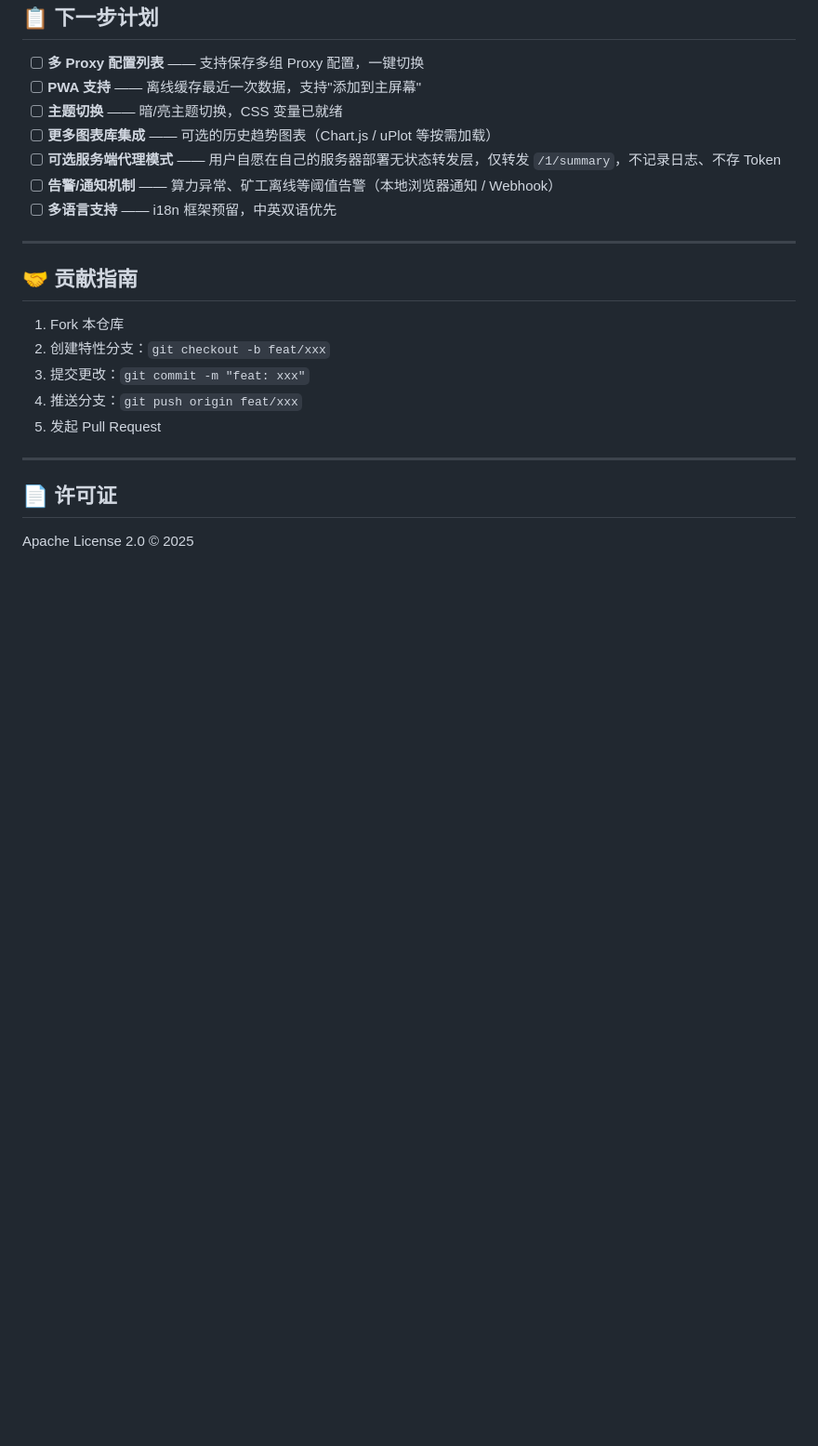
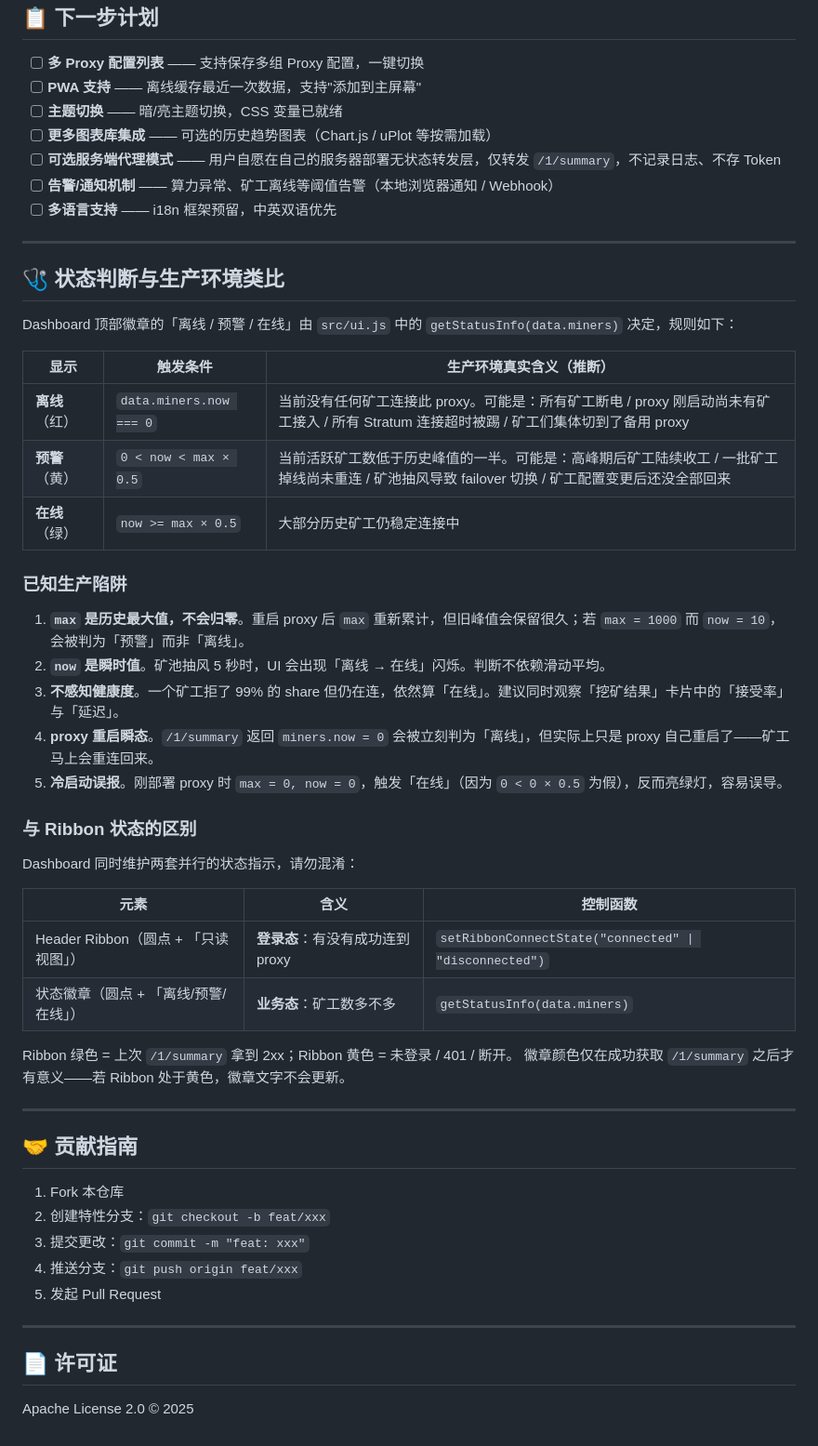
Before and after one commit to wjc2821296948/XMRig-Proxy-Dashboard, a Markdown page: README.md, the part around the change. Shown at 93% size. GitHub-like rendering; blank space fills up the shorter version.

Commit message:
docs(readme): add status-mapping section to README.md (zh)
Documents how the dashboard's 离线 / 预警 / 在线 badge decides which
text to show:

  - The exact predicate from src/ui.js: now === 0 → offline,
    now < max * 0.5 → warning, else online.
  - A 'production analogy' table mapping each display to the real-
    world conditions (all miners powered down, failover after a pool
    blip, etc.) so a reader doesn't have to reverse-engineer the
    proxy's miner counts to interpret the badge.
  - Five known production traps: max is sticky across restarts, now
    is instantaneous (so the badge can flicker during a pool blip),
    health isn't measured (rejected shares still count as 'online'),
    proxy restart transiently shows 'offline', cold-start with
    max === 0 misleadingly lights green.
  - A side-by-side table distinguishing the new Header Ribbon (login
    state) from the legacy status badge (business state) so the two
    parallel signals aren't confused.

Rebased on top of origin/main (8c426ea), which already has the
English README and the language switcher — so this commit is a pure
delta: only README.md grows by 32 lines.

Co-authored-by: cgsdn <chaogeshuodiannao@users.noreply.github.com>

```diff
--- a/README.md
+++ b/README.md
@@ -202,6 +202,38 @@ A: 当前版本单实例。可通过「设置」修改 URL/Token 实现切换；
 
 ---
 
+## 🩺 状态判断与生产环境类比
+
+Dashboard 顶部徽章的「离线 / 预警 / 在线」由 `src/ui.js` 中的
+`getStatusInfo(data.miners)` 决定，规则如下：
+
+| 显示 | 触发条件 | 生产环境真实含义（推断） |
+|------|----------|--------------------------|
+| **离线**（红） | `data.miners.now === 0` | 当前没有任何矿工连接此 proxy。可能是：所有矿工断电 / proxy 刚启动尚未有矿工接入 / 所有 Stratum 连接超时被踢 / 矿工们集体切到了备用 proxy |
+| **预警**（黄） | `0 < now < max × 0.5` | 当前活跃矿工数低于历史峰值的一半。可能是：高峰期后矿工陆续收工 / 一批矿工掉线尚未重连 / 矿池抽风导致 failover 切换 / 矿工配置变更后还没全部回来 |
+| **在线**（绿） | `now >= max × 0.5` | 大部分历史矿工仍稳定连接中 |
+
+### 已知生产陷阱
+
+1. **`max` 是历史最大值，不会归零**。重启 proxy 后 `max` 重新累计，但旧峰值会保留很久；若 `max = 1000` 而 `now = 10`，会被判为「预警」而非「离线」。
+2. **`now` 是瞬时值**。矿池抽风 5 秒时，UI 会出现「离线 → 在线」闪烁。判断不依赖滑动平均。
+3. **不感知健康度**。一个矿工拒了 99% 的 share 但仍在连，依然算「在线」。建议同时观察「挖矿结果」卡片中的「接受率」与「延迟」。
+4. **proxy 重启瞬态**。`/1/summary` 返回 `miners.now = 0` 会被立刻判为「离线」，但实际上只是 proxy 自己重启了——矿工马上会重连回来。
+5. **冷启动误报**。刚部署 proxy 时 `max = 0, now = 0`，触发「在线」（因为 `0 < 0 × 0.5` 为假），反而亮绿灯，容易误导。
+
+### 与 Ribbon 状态的区别
+
+Dashboard 同时维护两套并行的状态指示，请勿混淆：
+
+| 元素 | 含义 | 控制函数 |
+|------|------|----------|
+| Header Ribbon（圆点 + 「只读视图」） | **登录态**：有没有成功连到 proxy | `setRibbonConnectState("connected" \| "disconnected")` |
+| 状态徽章（圆点 + 「离线/预警/在线」） | **业务态**：矿工数多不多 | `getStatusInfo(data.miners)` |
+
+Ribbon 绿色 = 上次 `/1/summary` 拿到 2xx；Ribbon 黄色 = 未登录 / 401 / 断开。
+徽章颜色仅在成功获取 `/1/summary` 之后才有意义——若 Ribbon 处于黄色，徽章文字不会更新。
+
+---
 ## 🤝 贡献指南
 
 1. Fork 本仓库
```
